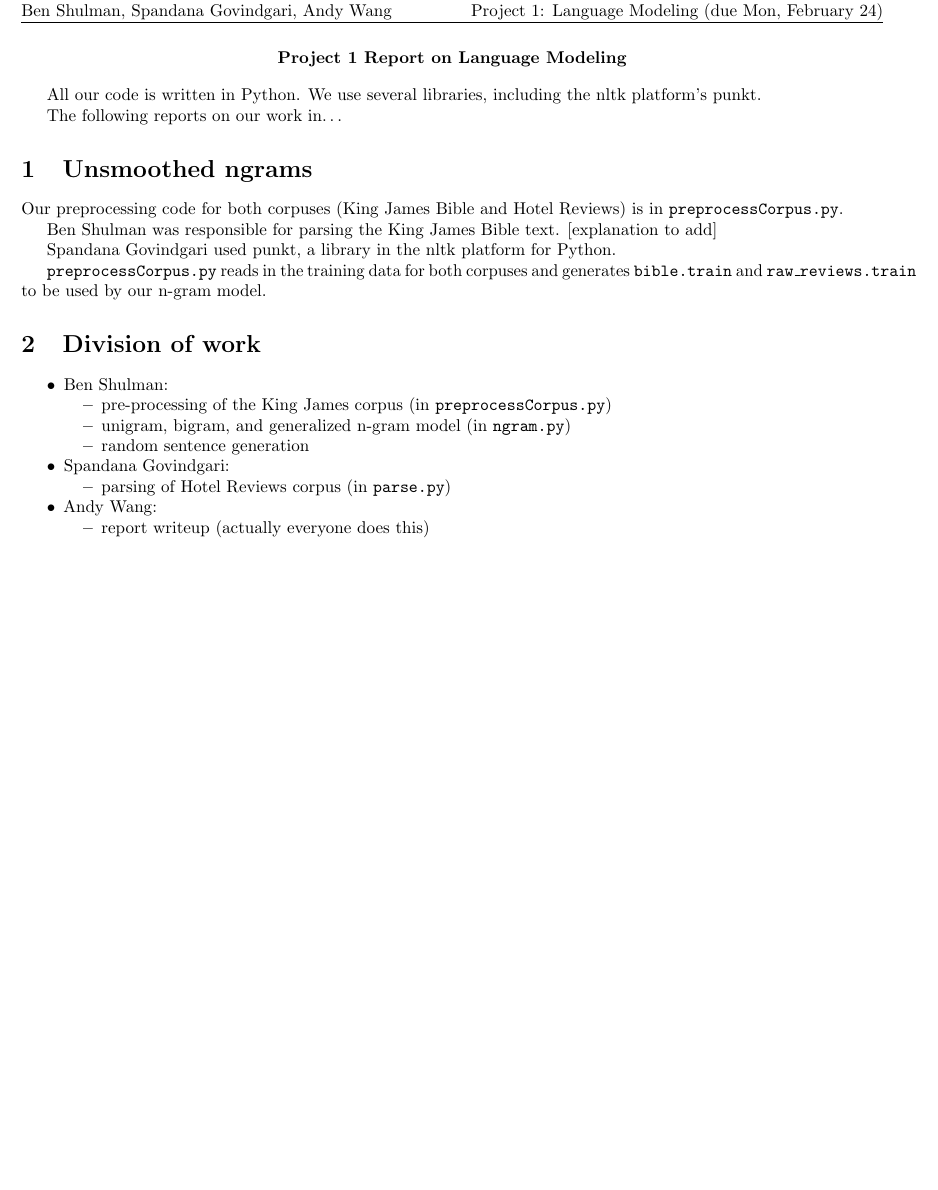
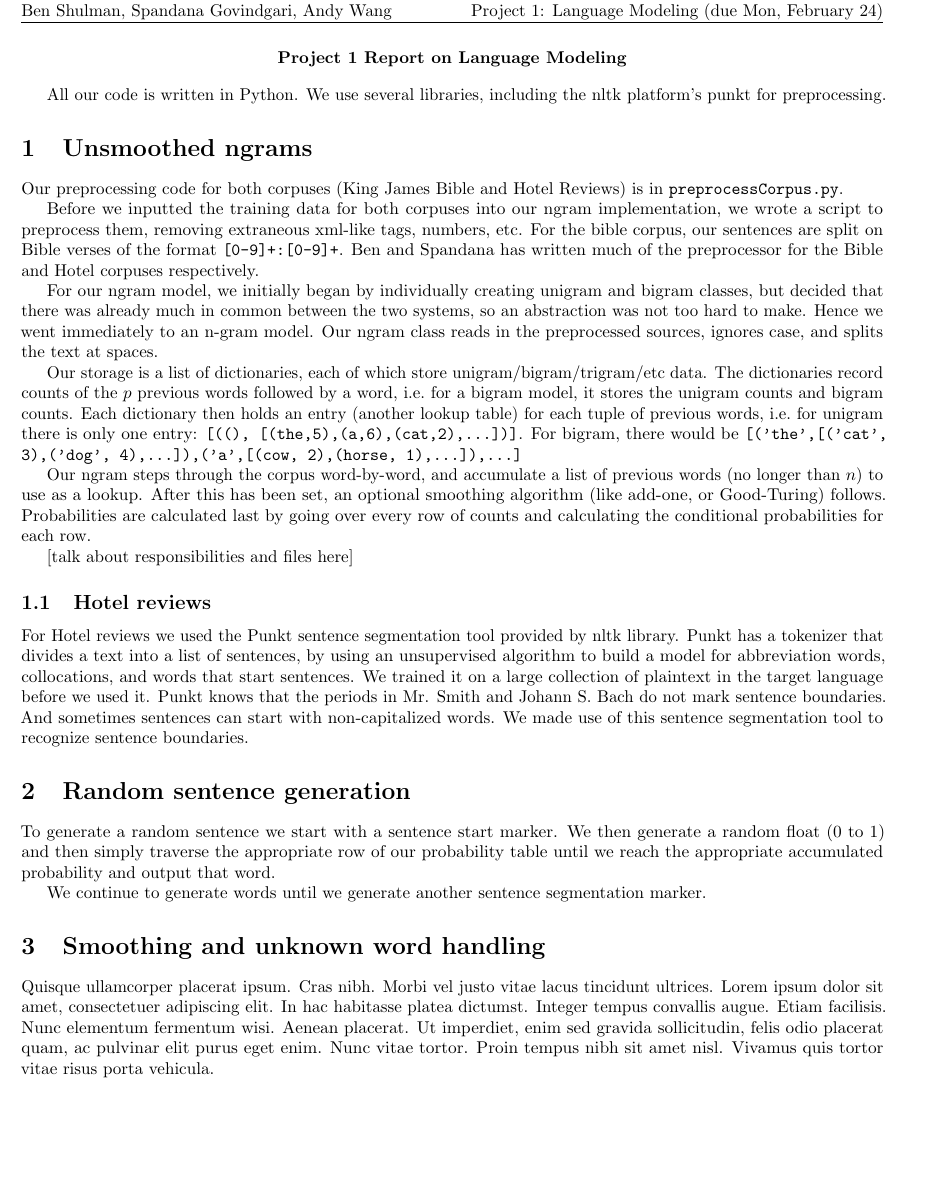
Before and after one commit to sgovindgari/cs4740nlp, a LaTeX document (proj01/report.tex): part of the page before the commit and part of page 1 of 2 after it, cut so that both start at the same text, the shorter picture padded with empty space. Compiled offline with pdfLaTeX.

Commit message:
added some more to report.tex

```diff
--- a/proj01/report.tex
+++ b/proj01/report.tex
@@ -16,6 +16,7 @@
 \usepackage{tikz} % graphics?
 \usepackage{bm} % bold math
 \usepackage{multicol} % multiple columns
+\usepackage{lipsum} % lipsum
 
 \pagestyle{fancy}
 
@@ -40,33 +41,77 @@
 \begin{document}
 \begin{center}\textbf{Project 1 Report on Language Modeling}\end{center}
 
-All our code is written in Python. We use several libraries, including the nltk platform's punkt.\par
-The following reports on our work in\ldots\par
+All our code is written in Python. We use several libraries, including the nltk platform's punkt for preprocessing.\par
 
 \section{Unsmoothed ngrams}
 Our preprocessing code for both corpuses (King James Bible and Hotel Reviews) is in \texttt{preprocessCorpus.py}.\par
-Ben Shulman was responsible for parsing the King James Bible text. [explanation to add]\par
-Spandana Govindgari used punkt, a library in the nltk platform for Python.\par
-\texttt{preprocessCorpus.py} reads in the training data for both corpuses and generates \texttt{bible.train} and \texttt{raw\_reviews.train} to be used by our n-gram model.
+
+Before we inputted the training data for both corpuses into our ngram implementation, we wrote a script to preprocess them, removing extraneous xml-like tags, numbers, etc. For the bible corpus, our sentences are split on Bible verses of the format \texttt{[0-9]+:[0-9]+}. Ben and Spandana has written much of the preprocessor for the Bible and Hotel corpuses respectively.\par
+
+For our ngram model, we initially began by individually creating unigram and bigram classes, but decided that there was already much in common between the two systems, so an abstraction was not too hard to make. Hence we went immediately to an n-gram model. Our ngram class reads in the preprocessed sources, ignores case, and splits the text at spaces.\par
+
+Our storage is a list of dictionaries, each of which store unigram/bigram/trigram/etc data. The dictionaries record counts of the $p$ previous words followed by a word, i.e.\ for a bigram model, it stores the unigram counts and bigram counts. Each dictionary then holds an entry (another lookup table) for each tuple of previous words, i.e.\ for unigram there is only one entry: \texttt{[((), [(the,5),(a,6),(cat,2),...])]}. For bigram, there would be \texttt{[('the',[('cat', 3),('dog', 4),...]),('a',[(cow, 2),(horse, 1),...]),...]}\par
+
+Our ngram steps through the corpus word-by-word, and accumulate a list of previous words (no longer than $n$) to use as a lookup. After this has been set, an optional smoothing algorithm (like add-one, or Good-Turing) follows. Probabilities are calculated last by going over every row of counts and calculating the conditional probabilities for each row.\par
+
+[talk about responsibilities and files here]
+
+\subsection{Hotel reviews}
+For Hotel reviews we used the Punkt sentence segmentation tool provided by nltk library. Punkt has a tokenizer that divides a text into a list of sentences, by using an unsupervised algorithm to build a model for abbreviation words, collocations, and words that start sentences. We trained it on a large collection of plaintext in the target language before we used it. Punkt knows that the periods in Mr. Smith and Johann S. Bach do not mark sentence boundaries. And sometimes sentences can start with non-capitalized words. We made use of this sentence segmentation tool to recognize sentence boundaries.
+
+\section{Random sentence generation}
+To generate a random sentence we start with a sentence start marker. We then generate a random float (0 to 1)
+and then simply traverse the appropriate row of our probability table until we reach the appropriate accumulated probability and output that word.\par
+
+We continue to generate words until we generate another sentence segmentation marker.
+
+\iffalse
+\vspace{2mm}
+\setlength{\parindent}{0cm}
+\newcommand\npar{\par\smallskip}
+Sample unigram sentences for the bible corpus:\npar
+\texttt{<s> after ramah and , of . lord , shall this that every burnt land his my that the now all lord jabin's and few at flesh is waved he thou they of watered hath wife the unto gilead a stones might ; for ; the eliezer even above cherethites said the go of and ; that they family precious <s>}\npar
+\texttt{<s> keep sin <s>}\npar
+\texttt{<s> altar things ; and , : , three bags the which abraham : shall made his begat word saying snare we your i <s>}\npar
+\texttt{<s> , <s>}\npar
+\texttt{<s> children <s>}\npar
+\bigskip
+
+Sample bigram sentences for the bible corpus:\npar
+\texttt{<s> for ashtoreth the son . <s>}\npar
+\texttt{<s> david my father's house , the wheat and all the god hath sent messengers , from dophkah . <s>}\npar
+\texttt{<s> and burned the land cast them , i will heal : make thee ? and the month was six hundred and the place . <s>}\npar
+\texttt{<s> and thou hast found stealing any of the egyptians shall wash with him to eziongeber . <s>}\npar
+\texttt{<s> beware . <s>}\npar
+\bigskip
+
+Sample unigram sentences for the hotel reviews corpus:\npar
+\texttt{<s> i the ; linens . were able and our <s>}\npar
+\texttt{<s> use from book fine at <s>}\npar
+\texttt{<s> could said ranges smooth that course the phone expressed the its to minutes it because ; i'm we at it blamed ; <s>}\npar
+\texttt{<s> faint coffee can the request were . chicago pillows fantastic intercontinental there . the the <s>}\npar
+\texttt{<s> i've . mattress . at leisure a already centrally chicago don't an seem you they to the the or i booked great the find bothered time " . .... of . also above the on it . to explain my really the was online . will sub air ; good peace charge <s>}\npar
+\bigskip
+
+Sample bigram sentences for the hotel reviews corpus:\npar
+\texttt{<s> we arrived at in my little lost and advertised as inside and we did inquire whether hard with this hotel in the services . <s>}\npar
+\texttt{<s> we were not want or phone system " stains ; and could not a dirty and ready for business and the 10th floor ; and if you can hear they had earplugs . <s>}\npar
+\texttt{<s> prior guest . <s>}\npar
+\texttt{<s> there are typical - when reviewing my girlfriend are 21st century standards . <s>}\npar
+\texttt{<s> the entire stay because its a room was pleased that can expect from the past the beautiful decor is saying that price . <s>}\npar
+
+\fi
+
+\section{Smoothing and unknown word handling}
+\lipsum[4]
+
+\section{Perplexity}
+\lipsum[4]
+
+\section{Extensions}
+\lipsum[4]
 
 \section{Division of work}
-\begin{itemize}[noitemsep]
-\item Ben Shulman:
-  \begin{itemize}[noitemsep,nolistsep]
-  \item pre-processing of the King James corpus (in \texttt{preprocessCorpus.py})
-  \item unigram, bigram, and generalized n-gram model (in \texttt{ngram.py})
-  \item random sentence generation
-  \end{itemize}
+\lipsum[4]
 
-\item Spandana Govindgari:
-  \begin{itemize}[noitemsep,nolistsep]
-  \item parsing of Hotel Reviews corpus (in \texttt{parse.py})
-
-  \end{itemize}
-
-\item Andy Wang:
-  \begin{itemize}[noitemsep,nolistsep]
-  \item report writeup (actually everyone does this)
-  \end{itemize}
-\end{itemize}
 \end{document}
```
Also changed, not shown: proj01/notes.txt (+13 -1 lines).
